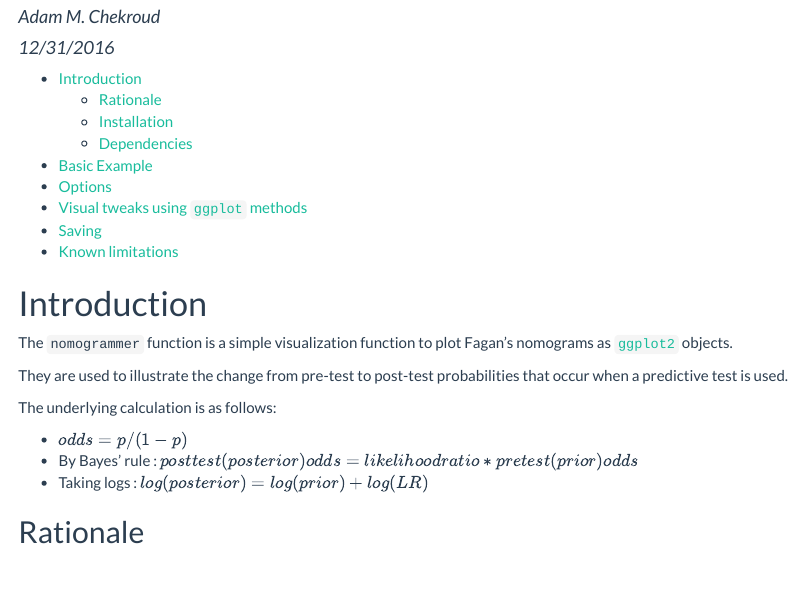
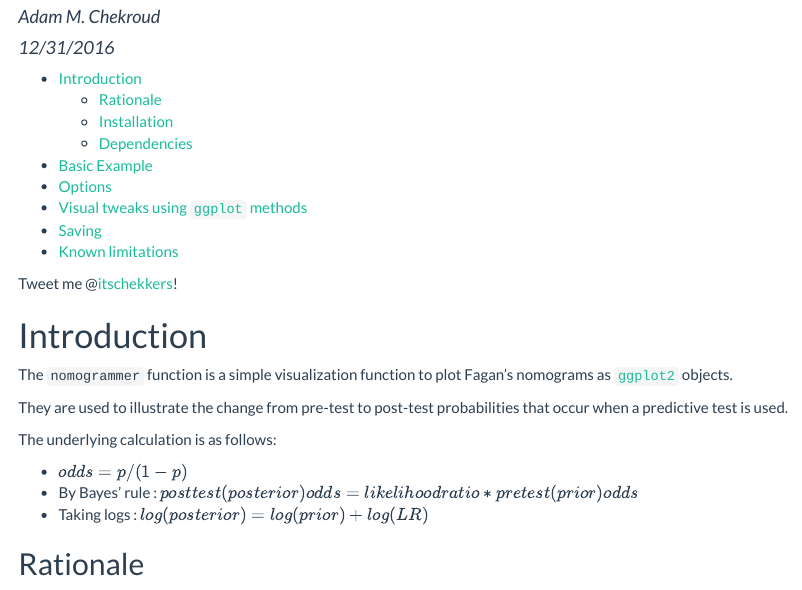
Before and after one commit to achekroud/nomogrammer, an R Markdown document (vignette.Rmd): the page in a window 1100 px wide, from 70 px down. The pictures show the output file vignette.html that the author committed with the source, opened offline.

Commit message:
adding twitter link

````diff
--- a/vignette.Rmd
+++ b/vignette.Rmd
@@ -9,6 +9,8 @@ output:
         toc_depth: 2
 
 ---
+
+Tweet me @[itschekkers](https://twitter.com/itschekkers)!
 
 ```{r, include=FALSE}
 knitr::opts_chunk$set(echo = TRUE, dev="svg", fig.width=4, fig.height=4, fig.align="center")
````
Also changed, not shown: vignette.html, vignette.Rmd (3 more changed lines).
